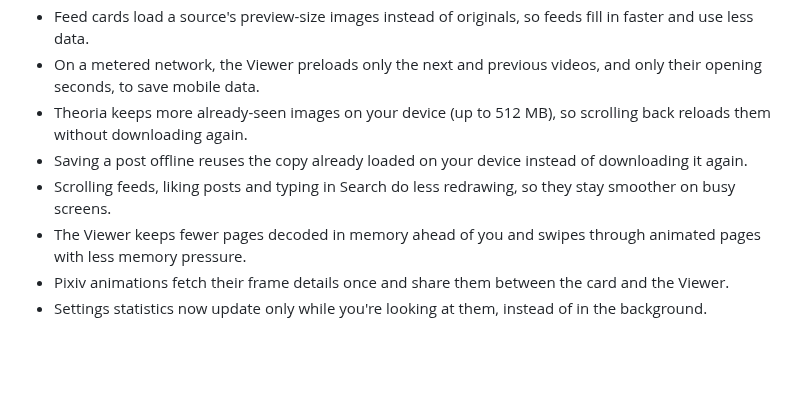
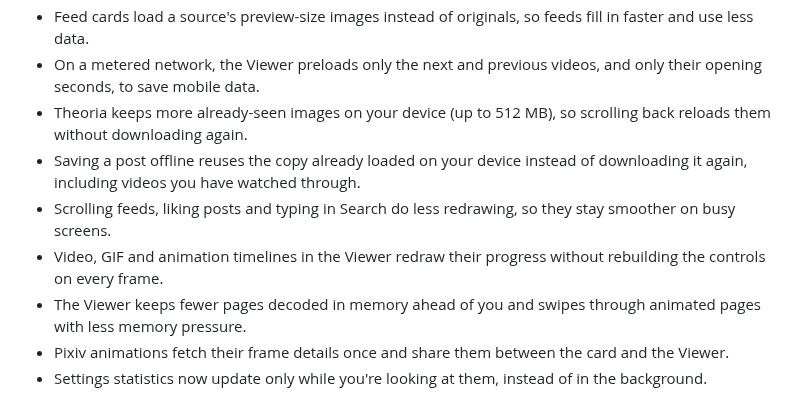
Before and after one commit to Axl47/Theoria-Codex, a Markdown page: CHANGELOG.md, the part around the change. GitHub-like rendering; blank space fills up the shorter version.

Commit message:
docs(changelog): note offline video reuse and lighter Viewer timelines

```diff
--- a/CHANGELOG.md
+++ b/CHANGELOG.md
@@ -12,8 +12,9 @@
 - Feed cards load a source's preview-size images instead of originals, so feeds fill in faster and use less data.
 - On a metered network, the Viewer preloads only the next and previous videos, and only their opening seconds, to save mobile data.
 - Theoria keeps more already-seen images on your device (up to 512 MB), so scrolling back reloads them without downloading again.
-- Saving a post offline reuses the copy already loaded on your device instead of downloading it again.
+- Saving a post offline reuses the copy already loaded on your device instead of downloading it again, including videos you have watched through.
 - Scrolling feeds, liking posts and typing in Search do less redrawing, so they stay smoother on busy screens.
+- Video, GIF and animation timelines in the Viewer redraw their progress without rebuilding the controls on every frame.
 - The Viewer keeps fewer pages decoded in memory ahead of you and swipes through animated pages with less memory pressure.
 - Pixiv animations fetch their frame details once and share them between the card and the Viewer.
 - Settings statistics now update only while you're looking at them, instead of in the background.
```
